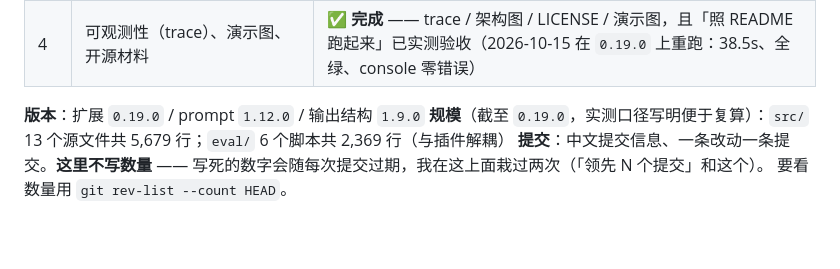
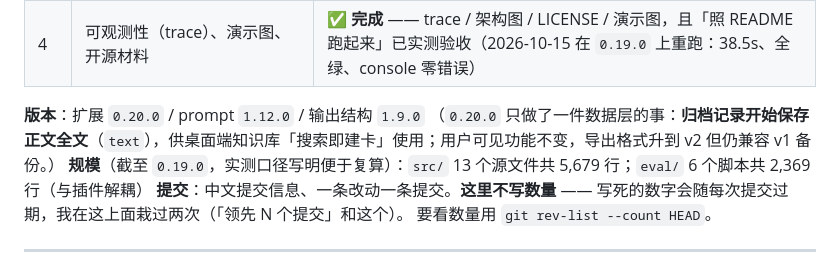
Before and after one commit to MaPleooo9/WisdoMark, a Markdown page: HANDOFF.md, the part around the change. GitHub-like rendering; blank space fills up the shorter version.

```diff
--- a/HANDOFF.md
+++ b/HANDOFF.md
@@ -51,7 +51,8 @@
 | 3 | **评测**（评测集 + 跑分脚本 + 指标）| ✅ **完成** —— 分类 / 护栏 / 摘要质量 / 语义级忠实度四块都有指标（忠实度 2026-10-01 闭环）；边界用例已补齐（负样本 6 条 + 2026-10-15 补的营销软文 / 图文帖 OCR / 超长内容 3 条）。**残余**：超长内容为合成探针，真实万字长文未取到（见 C 节第 12 条） |
 | 4 | 可观测性（trace）、演示图、开源材料 | ✅ **完成** —— trace / 架构图 / LICENSE / 演示图，且「照 README 跑起来」已实测验收（2026-10-15 在 `0.19.0` 上重跑：38.5s、全绿、console 零错误）|
 
-**版本**：扩展 `0.19.0` / prompt `1.12.0` / 输出结构 `1.9.0`
+**版本**：扩展 `0.20.0` / prompt `1.12.0` / 输出结构 `1.9.0`
+（`0.20.0` 只做了一件数据层的事：**归档记录开始保存正文全文**（`text`），供桌面端知识库「搜索即建卡」使用；用户可见功能不变，导出格式升到 v2 但仍兼容 v1 备份。）
 **规模**（截至 `0.19.0`，实测口径写明便于复算）：`src/` 13 个源文件共 5,679 行；`eval/` 6 个脚本共 2,369 行（与插件解耦）
 **提交**：中文提交信息、一条改动一条提交。**这里不写数量** ——
 写死的数字会随每次提交过期，我在这上面栽过两次（「领先 N 个提交」和这个）。
```
Also changed, not shown: AGENTS.md (+31 -0 lines).
